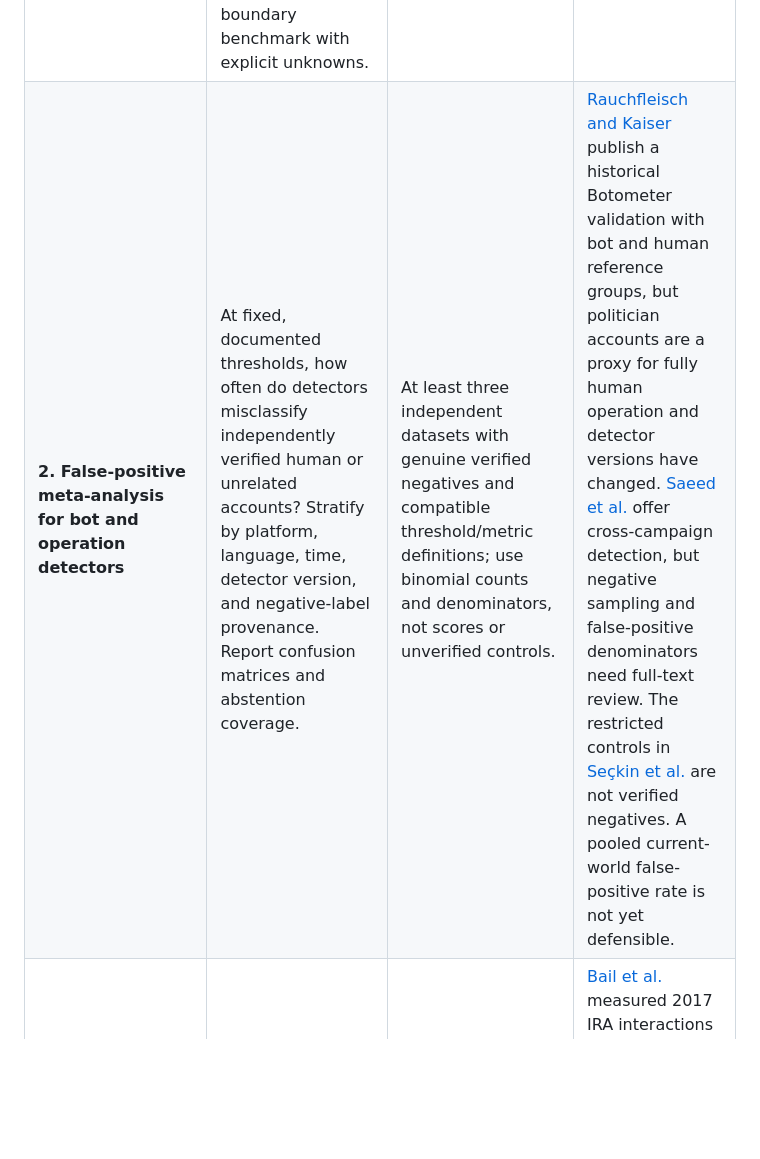
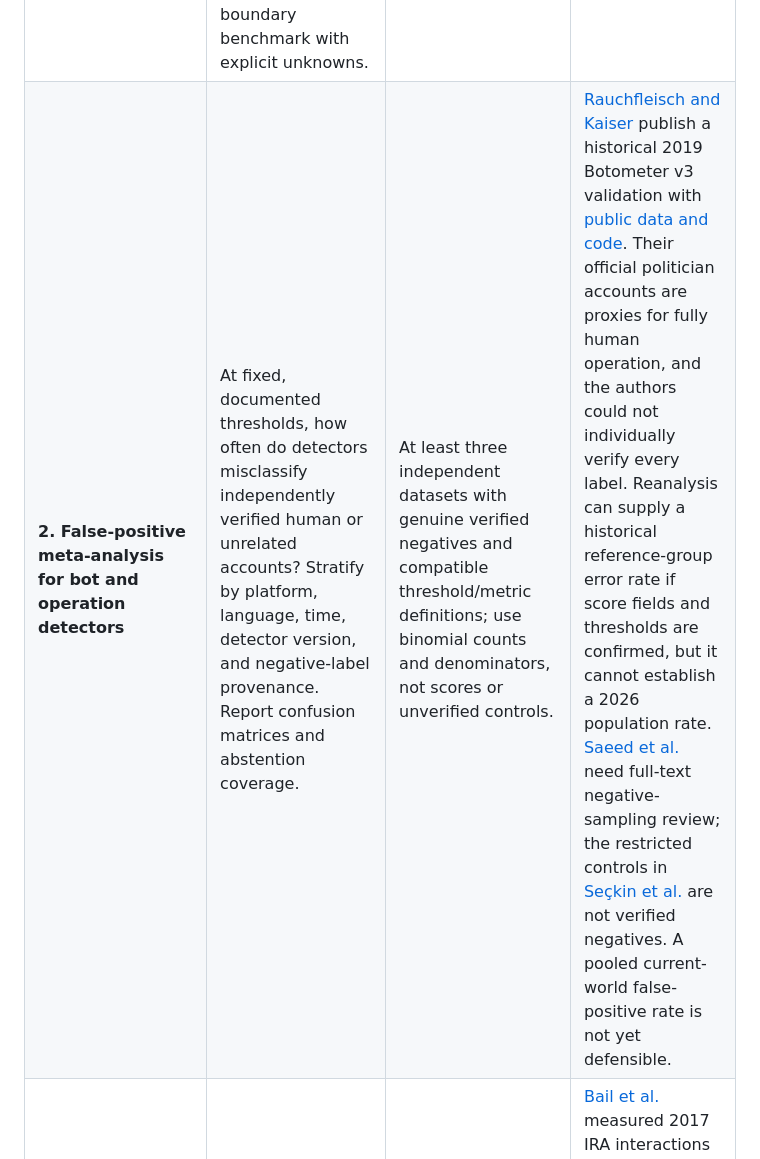
Before and after one commit to jcatster7/foreign-influence-evidence-observatory, a Markdown page: META_STUDY_OPTIONS.md, the part around the change. Rendered like a GitHub page; blank space fills up the shorter version.

```diff
--- a/META_STUDY_OPTIONS.md
+++ b/META_STUDY_OPTIONS.md
@@ -5,7 +5,7 @@ Status: decision memo from pre-registration scoping, 2026-09-20 UTC. The search
 | Option | Core question and publishable result | Quantitative synthesis gate | Current feasibility |
 | --- | --- | --- | --- |
 | **1. Evidence-chain validity map — recommended** | Across platforms, which of verified operator origin (O), campaign attribution (P), automation (A), coordination (C), deception (D), observed feed delivery (E), recommendation increment (R), and audience impact (I) are actually measured? Publish a dataset-level node/edge map and a claim-boundary benchmark with explicit unknowns. | Descriptive counts after complete deduplicated screening and two-coder extraction. Pool an effect only for at least three independent datasets sharing construct, denominator, comparison, and uncertainty. | The [protocol](PREREGISTRATION_DRAFT.md), [codebook](EXTRACTION_CODEBOOK.md), [source register](PLATFORM_SOURCE_REGISTER.md), and [benchmark](BENCHMARK_SPEC.md) already implement this direction. The main work remaining is OSF registration, full search and screening, and independent coding. |
-| **2. False-positive meta-analysis for bot and operation detectors** | At fixed, documented thresholds, how often do detectors misclassify independently verified human or unrelated accounts? Stratify by platform, language, time, detector version, and negative-label provenance. Report confusion matrices and abstention coverage. | At least three independent datasets with genuine verified negatives and compatible threshold/metric definitions; use binomial counts and denominators, not scores or unverified controls. | [Rauchfleisch and Kaiser](https://journals.plos.org/plosone/article?id=10.1371/journal.pone.0241045) publish a historical Botometer validation with bot and human reference groups, but politician accounts are a proxy for fully human operation and detector versions have changed. [Saeed et al.](https://arxiv.org/abs/2407.18098) offer cross-campaign detection, but negative sampling and false-positive denominators need full-text review. The restricted controls in [Seçkin et al.](https://ojs.aaai.org/index.php/ICWSM/article/view/35958) are not verified negatives. A pooled current-world false-positive rate is not yet defensible. |
+| **2. False-positive meta-analysis for bot and operation detectors** | At fixed, documented thresholds, how often do detectors misclassify independently verified human or unrelated accounts? Stratify by platform, language, time, detector version, and negative-label provenance. Report confusion matrices and abstention coverage. | At least three independent datasets with genuine verified negatives and compatible threshold/metric definitions; use binomial counts and denominators, not scores or unverified controls. | [Rauchfleisch and Kaiser](https://journals.plos.org/plosone/article?id=10.1371/journal.pone.0241045) publish a historical 2019 Botometer v3 validation with [public data and code](https://doi.org/10.7910/DVN/XVCKRS). Their official politician accounts are proxies for fully human operation, and the authors could not individually verify every label. Reanalysis can supply a historical reference-group error rate if score fields and thresholds are confirmed, but it cannot establish a 2026 population rate. [Saeed et al.](https://arxiv.org/abs/2407.18098) need full-text negative-sampling review; the restricted controls in [Seçkin et al.](https://ojs.aaai.org/index.php/ICWSM/article/view/35958) are not verified negatives. A pooled current-world false-positive rate is not yet defensible. |
 | **3. Foreign-operation audience-outcome synthesis** | What associations or causal effects have been measured between contact with an attributed operation and changes in attitudes or behavior? Publish comparable effect estimates separately by exposure measure and design. | Pool only if at least three independent studies use the same exposure/contact definition, outcome scale, population, time window, and recoverable uncertainty. Separate randomized exposure from observational contact. | [Bail et al.](https://sites.duke.edu/hillygus/files/2020/02/2020.PNAS_.Bailetal.pdf) measured 2017 IRA interactions and later outcomes; [Eady et al.](https://pmc.ncbi.nlm.nih.gov/articles/PMC9829855/) reconstructed potential 2016 exposure and survey outcomes. Their periods, exposure measures, samples, and estimands differ. A structured synthesis is currently safer than a pooled “impact” number. |
 | **4. Attribution-to-recommendation linkage study** | For the same campaign accounts, can platform attribution be linked to observed feed delivery and a ranking counterfactual? A negative result would precisely locate the missing data link; a positive result would estimate the increment. | Requires a common account/campaign identifier, audience feed observations, eligible-content baseline, and uncertainty for at least three independent datasets before meta-analysis. | [Huszár et al.](https://www.pnas.org/doi/full/10.1073/pnas.2025334119) have a randomized ranking comparison for political source groups, without foreign-operation account labels. The public local matched-feed studies have aggregate or anonymized account data. [Eady et al.](https://pmc.ncbi.nlm.nih.gov/articles/PMC9829855/) have attributed accounts and potential exposure but not observed delivery or ranking comparison. The joint estimand is currently unmeasured in the inspected material. |
 
```
Also changed, not shown: SOURCE_EXTRACTIONS.md (+1 -1 lines).
